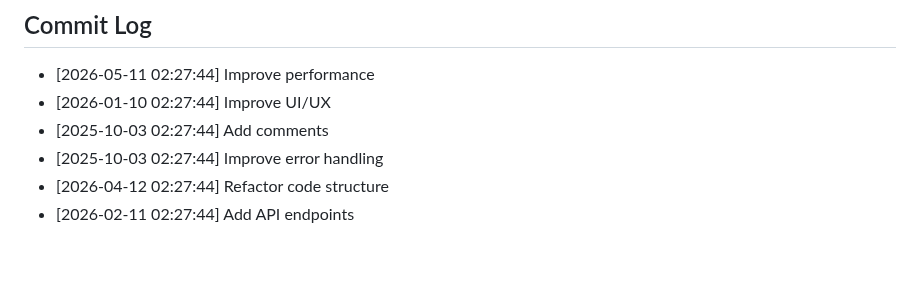
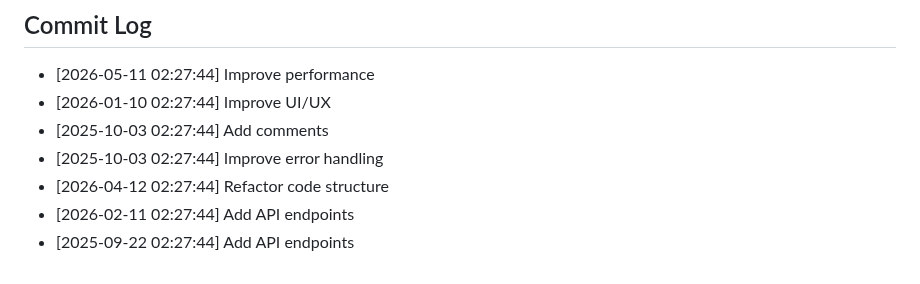
Before and after one commit to yash2277-ctrl/phonix-platform, a Markdown page: README.md, the part around the change. GitHub-like rendering.

Commit message:
fix: Add API endpoints

```diff
--- a/README.md
+++ b/README.md
@@ -199,3 +199,4 @@ node -e "console.log(require('crypto').randomBytes(48).toString('hex'))"
 - [2025-10-03 02:27:44] Improve error handling
 - [2026-04-12 02:27:44] Refactor code structure
 - [2026-02-11 02:27:44] Add API endpoints
+- [2025-09-22 02:27:44] Add API endpoints
```
